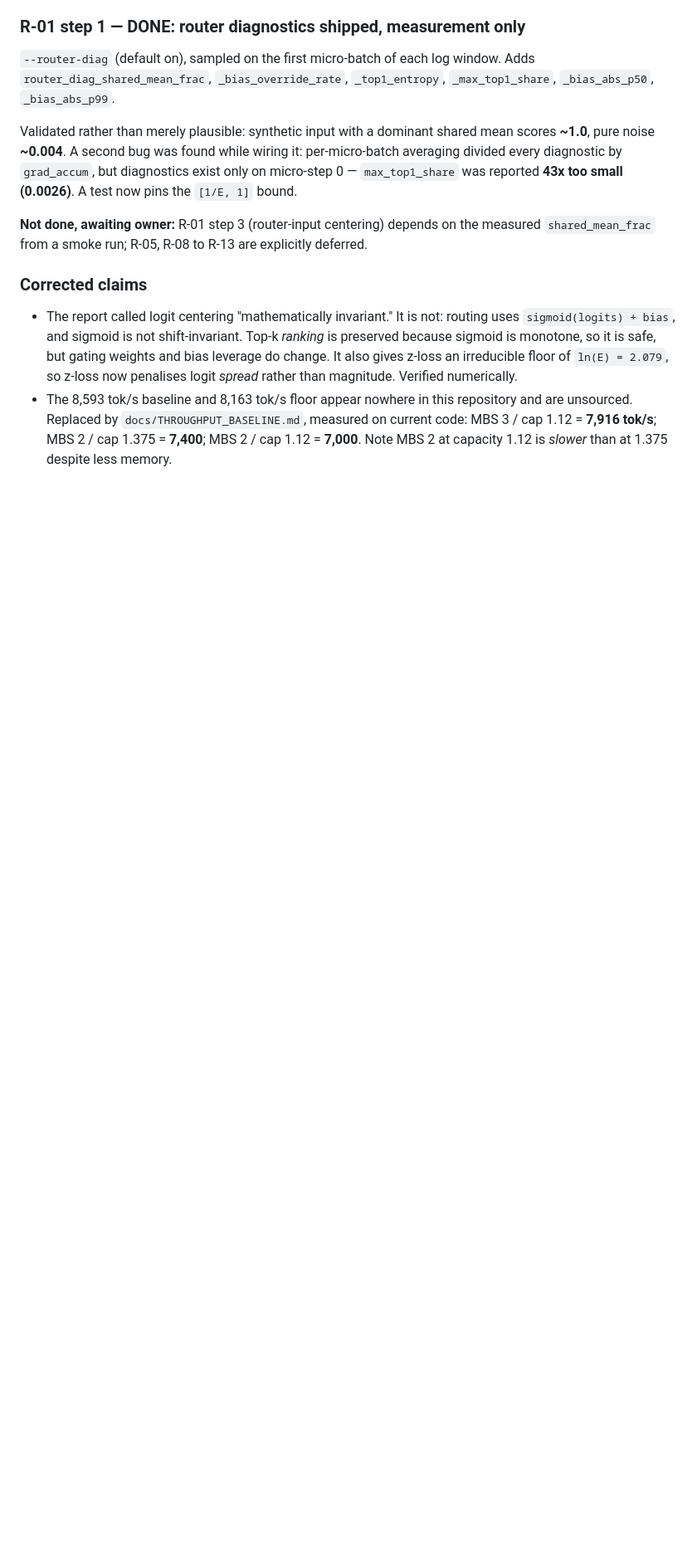
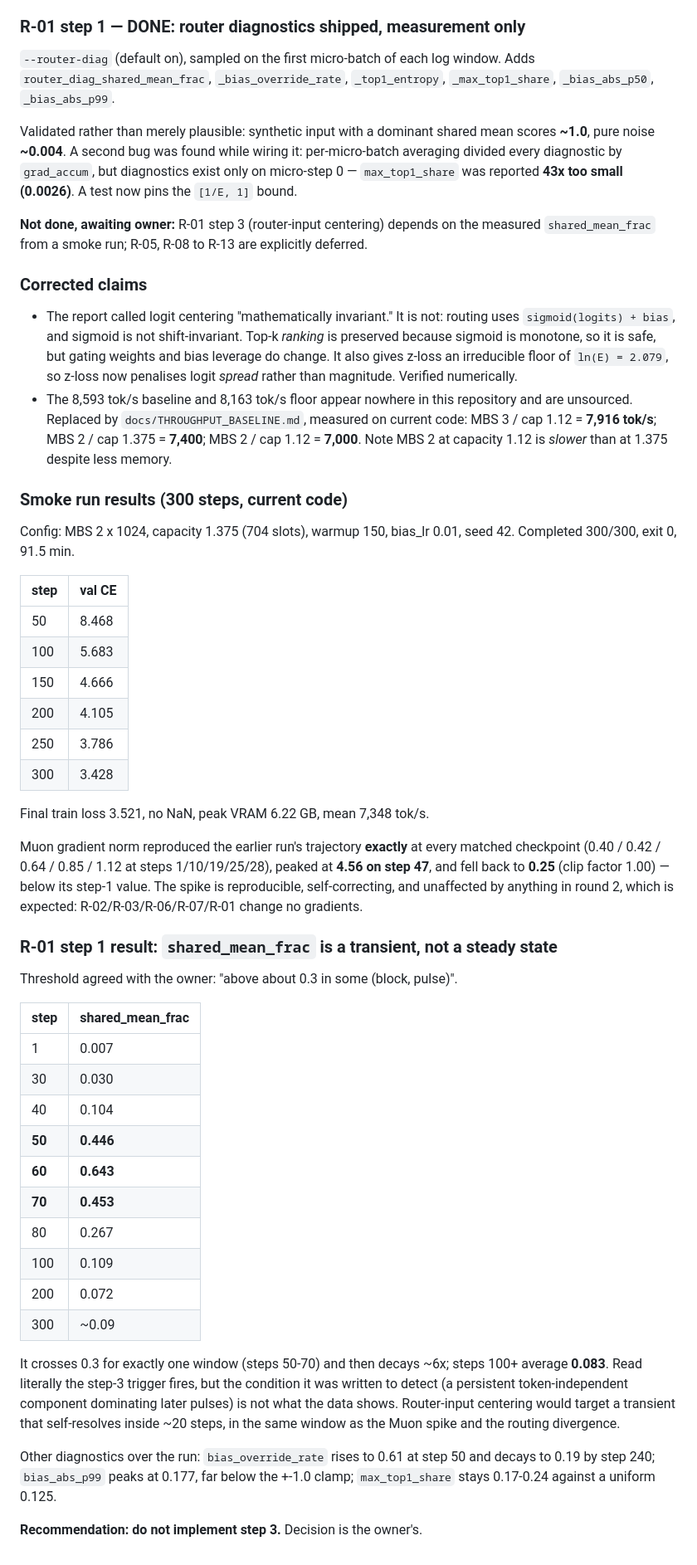
Before and after one commit to yashwk/pulsar-300m, a Markdown page: docs/AUDIT.md, the part around the change. Shown at 83% size. GitHub-like rendering; blank space fills up the shorter version.

Commit message:
R-01 step 2: smoke-run measurements and audit update
300-step run on current code completed clean (exit 0): val CE 8.468 -> 3.428 across evals
at 50/100/150/200/250/300, final train loss 3.521, no NaN, 6.22 GB peak, 7,348 tok/s.

Muon grad norm reproduced the earlier run exactly at every matched step (0.40/0.42/0.64/
0.85/1.12 at 1/10/19/25/28), peaked 4.56 at step 47 and recovered to 0.25. Confirms the
spike is reproducible and self-correcting, and untouched by round 2 - R-02/R-03/R-06/R-07/
R-01 change no gradients.

shared_mean_frac, the R-01 trigger: 0.007 at step 1, crossing 0.3 only in the steps 50-70
window (peak 0.643), decaying to 0.083 mean thereafter. It is a transient co-located with
the Muon spike and the routing divergence, not the persistent condition the proposed
router-input centering was designed for. Recommendation recorded as: do not implement
step 3. Owner decides.

```diff
--- a/docs/AUDIT.md
+++ b/docs/AUDIT.md
@@ -239,3 +239,54 @@ the `[1/E, 1]` bound.
   unsourced. Replaced by `docs/THROUGHPUT_BASELINE.md`, measured on current code:
   MBS 3 / cap 1.12 = **7,916 tok/s**; MBS 2 / cap 1.375 = **7,400**; MBS 2 / cap 1.12 =
   **7,000**. Note MBS 2 at capacity 1.12 is *slower* than at 1.375 despite less memory.
+
+### Smoke run results (300 steps, current code)
+
+Config: MBS 2 x 1024, capacity 1.375 (704 slots), warmup 150, bias_lr 0.01, seed 42.
+Completed 300/300, exit 0, 91.5 min.
+
+| step | val CE |
+|---|---|
+| 50 | 8.468 |
+| 100 | 5.683 |
+| 150 | 4.666 |
+| 200 | 4.105 |
+| 250 | 3.786 |
+| 300 | 3.428 |
+
+Final train loss 3.521, no NaN, peak VRAM 6.22 GB, mean 7,348 tok/s.
+
+Muon gradient norm reproduced the earlier run's trajectory **exactly** at every matched
+checkpoint (0.40 / 0.42 / 0.64 / 0.85 / 1.12 at steps 1/10/19/25/28), peaked at **4.56 on
+step 47**, and fell back to **0.25** (clip factor 1.00) — below its step-1 value. The spike
+is reproducible, self-correcting, and unaffected by anything in round 2, which is expected:
+R-02/R-03/R-06/R-07/R-01 change no gradients.
+
+### R-01 step 1 result: `shared_mean_frac` is a transient, not a steady state
+
+Threshold agreed with the owner: "above about 0.3 in some (block, pulse)".
+
+| step | shared_mean_frac |
+|---|---|
+| 1 | 0.007 |
+| 30 | 0.030 |
+| 40 | 0.104 |
+| **50** | **0.446** |
+| **60** | **0.643** |
+| **70** | **0.453** |
+| 80 | 0.267 |
+| 100 | 0.109 |
+| 200 | 0.072 |
+| 300 | ~0.09 |
+
+It crosses 0.3 for exactly one window (steps 50-70) and then decays ~6x; steps 100+ average
+**0.083**. Read literally the step-3 trigger fires, but the condition it was written to
+detect (a persistent token-independent component dominating later pulses) is not what the
+data shows. Router-input centering would target a transient that self-resolves inside ~20
+steps, in the same window as the Muon spike and the routing divergence.
+
+Other diagnostics over the run: `bias_override_rate` rises to 0.61 at step 50 and decays
+to 0.19 by step 240; `bias_abs_p99` peaks at 0.177, far below the +-1.0 clamp;
+`max_top1_share` stays 0.17-0.24 against a uniform 0.125.
+
+**Recommendation: do not implement step 3.** Decision is the owner's.
```
